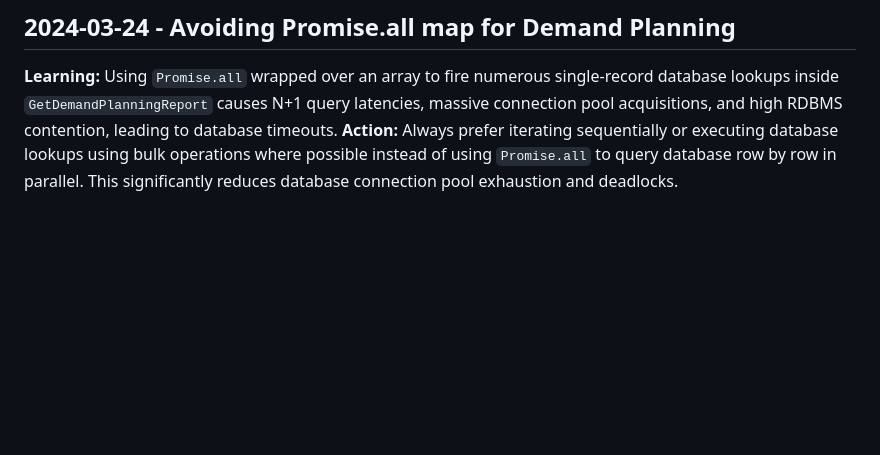
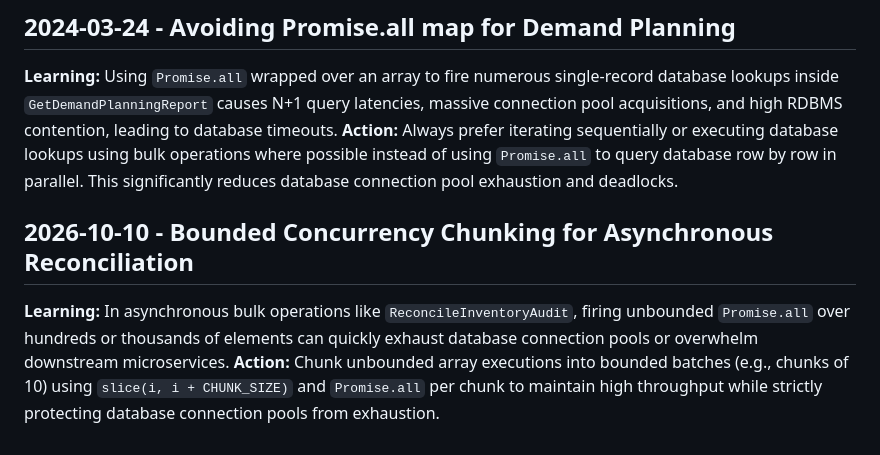
Before and after one commit to bjohnson1279/js-ddd-inventory, a Markdown page: .jules/bolt.md, the part around the change. Drawn GitHub-style; blank space fills up the shorter version.

Commit message:
docs: append Bolt learning on chunked Promise.all execution

```diff
--- a/.jules/bolt.md
+++ b/.jules/bolt.md
@@ -116,3 +116,7 @@
 ## 2024-03-24 - Avoiding Promise.all map for Demand Planning
 **Learning:** Using `Promise.all` wrapped over an array to fire numerous single-record database lookups inside `GetDemandPlanningReport` causes N+1 query latencies, massive connection pool acquisitions, and high RDBMS contention, leading to database timeouts.
 **Action:** Always prefer iterating sequentially or executing database lookups using bulk operations where possible instead of using `Promise.all` to query database row by row in parallel. This significantly reduces database connection pool exhaustion and deadlocks.
+
+## 2026-10-10 - Bounded Concurrency Chunking for Asynchronous Reconciliation
+**Learning:** In asynchronous bulk operations like `ReconcileInventoryAudit`, firing unbounded `Promise.all` over hundreds or thousands of elements can quickly exhaust database connection pools or overwhelm downstream microservices.
+**Action:** Chunk unbounded array executions into bounded batches (e.g., chunks of 10) using `slice(i, i + CHUNK_SIZE)` and `Promise.all` per chunk to maintain high throughput while strictly protecting database connection pools from exhaustion.
```
